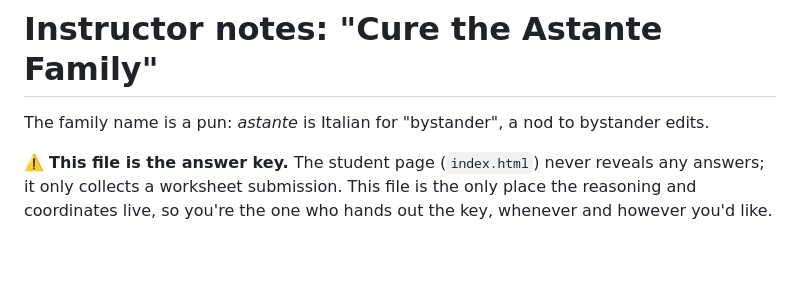
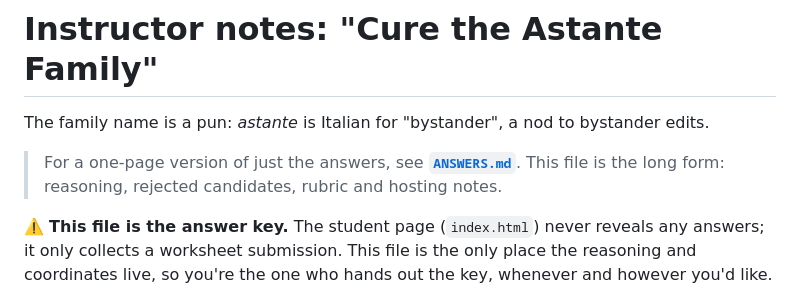
Before and after one commit to raphDL/22240-CRISPR, a Markdown page: base-editing/astante-family/INSTRUCTOR_NOTES.md, the part around the change. Rendered like a GitHub page; blank space fills up the shorter version.

```diff
--- a/base-editing/astante-family/INSTRUCTOR_NOTES.md
+++ b/base-editing/astante-family/INSTRUCTOR_NOTES.md
@@ -1,6 +1,9 @@
 # Instructor notes: "Cure the Astante Family"
 
 The family name is a pun: *astante* is Italian for "bystander", a nod to bystander edits.
+
+> For a one-page version of just the answers, see **[`ANSWERS.md`](ANSWERS.md)**. This file is the
+> long form: reasoning, rejected candidates, rubric and hosting notes.
 
 ⚠️ **This file is the answer key.** The student page (`index.html`) never reveals any answers; it
 only collects a worksheet submission. This file is the only place the reasoning and coordinates
```
Also changed, not shown: base-editing/astante-family/ANSWERS.md (added, +70 -0 lines).
